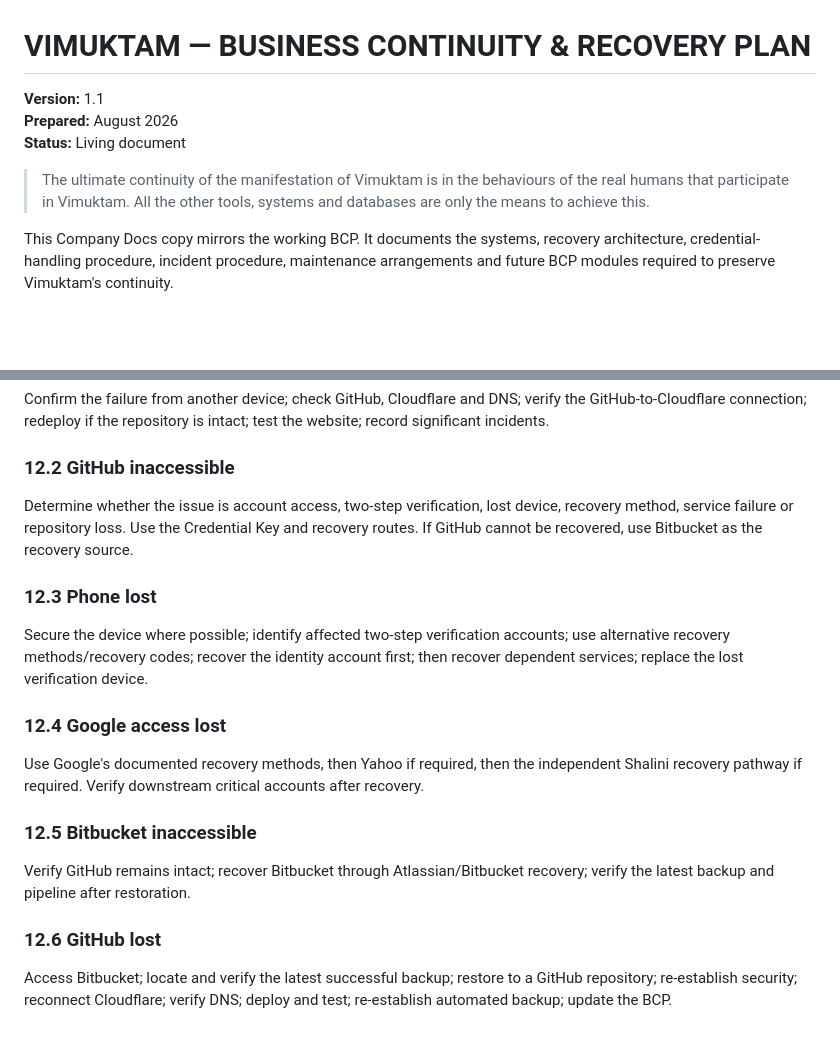
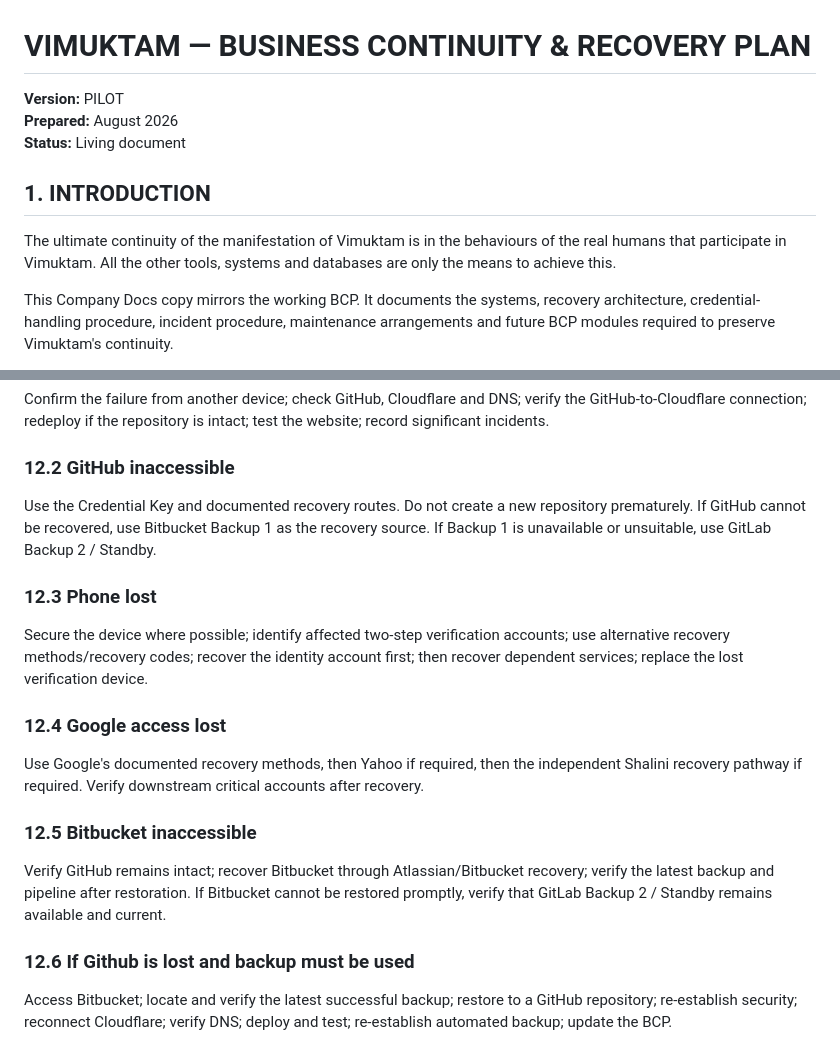
Before and after one commit to pegasusmilan/Vimuktam-Website, a Markdown page: Company docs/Vimuktam_BCP_v1.1.md, 2 parts joined by grey strips. GitHub-like rendering; blank space fills up the shorter version.

```diff
--- a/Company docs/Vimuktam_BCP_v1.1.md
+++ b/Company docs/Vimuktam_BCP_v1.1.md
@@ -1,10 +1,12 @@
 # VIMUKTAM — BUSINESS CONTINUITY & RECOVERY PLAN
 
-**Version:** 1.1
+**Version:** PILOT
 **Prepared:** August 2026
 **Status:** Living document
 
-> The ultimate continuity of the manifestation of Vimuktam is in the behaviours of the real humans that participate in Vimuktam. All the other tools, systems and databases are only the means to achieve this.
+## 1. INTRODUCTION
+
+The ultimate continuity of the manifestation of Vimuktam is in the behaviours of the real humans that participate in Vimuktam. All the other tools, systems and databases are only the means to achieve this.
 
 This Company Docs copy mirrors the working BCP. It documents the systems, recovery architecture, credential-handling procedure, incident procedure, maintenance arrangements and future BCP modules required to preserve Vimuktam's continuity.
 
@@ -76,7 +120,7 @@ Confirm the failure from another device; check GitHub, Cloudflare and DNS; verif
 
 ### 12.2 GitHub inaccessible
 
-Determine whether the issue is account access, two-step verification, lost device, recovery method, service failure or repository loss. Use the Credential Key and recovery routes. If GitHub cannot be recovered, use Bitbucket as the recovery source.
+Use the Credential Key and documented recovery routes. Do not create a new repository prematurely. If GitHub cannot be recovered, use Bitbucket Backup 1 as the recovery source. If Backup 1 is unavailable or unsuitable, use GitLab Backup 2 / Standby.
 
 ### 12.3 Phone lost
 
@@ -88,9 +132,9 @@ Use Google's documented recovery methods, then Yahoo if required, then the indep
 
 ### 12.5 Bitbucket inaccessible
 
-Verify GitHub remains intact; recover Bitbucket through Atlassian/Bitbucket recovery; verify the latest backup and pipeline after restoration.
+Verify GitHub remains intact; recover Bitbucket through Atlassian/Bitbucket recovery; verify the latest backup and pipeline after restoration. If Bitbucket cannot be restored promptly, verify that GitLab Backup 2 / Standby remains available and current.
 
-### 12.6 GitHub lost
+### 12.6 If Github is lost and backup must be used
 
 Access Bitbucket; locate and verify the latest successful backup; restore to a GitHub repository; re-establish security; reconnect Cloudflare; verify DNS; deploy and test; re-establish automated backup; update the BCP.
 
```
Also changed, not shown: other parts of Company docs/Vimuktam_BCP_v1.1.md (+57 -15 lines).
